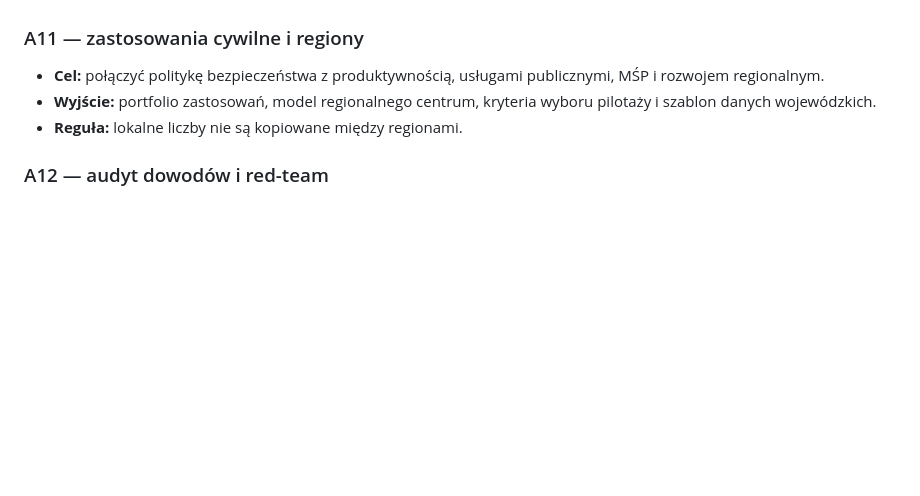
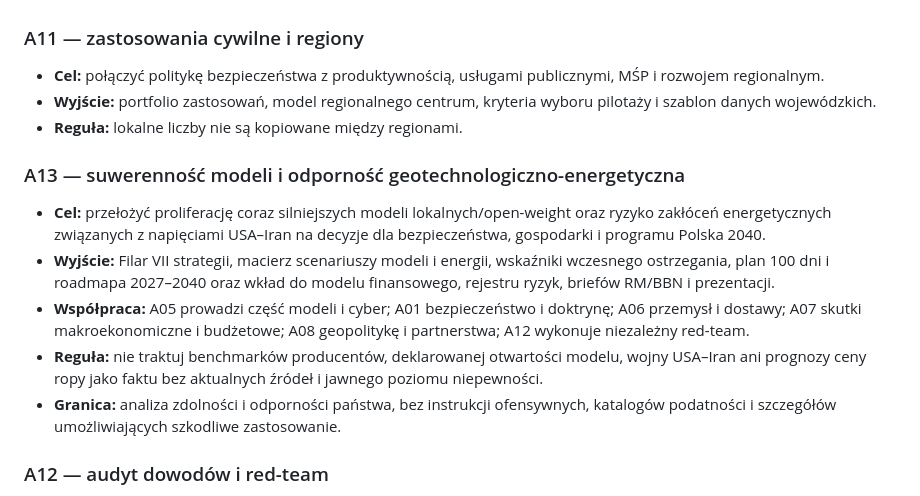
Before and after one commit to cezexPL/polska2040, a Markdown page: AGENTS.md, the part around the change. Drawn GitHub-style; blank space fills up the shorter version.

Commit message:
Add A13 cross-cutting advisory package

```diff
--- a/AGENTS.md
+++ b/AGENTS.md
@@ -82,6 +82,14 @@ Autor zapisuje wyłącznie we własnym pakiecie domenowym. Nie edytuje dokumentu
 - **Wyjście:** portfolio zastosowań, model regionalnego centrum, kryteria wyboru pilotaży i szablon danych wojewódzkich.
 - **Reguła:** lokalne liczby nie są kopiowane między regionami.
 
+### A13 — suwerenność modeli i odporność geotechnologiczno-energetyczna
+
+- **Cel:** przełożyć proliferację coraz silniejszych modeli lokalnych/open-weight oraz ryzyko zakłóceń energetycznych związanych z napięciami USA–Iran na decyzje dla bezpieczeństwa, gospodarki i programu Polska 2040.
+- **Wyjście:** Filar VII strategii, macierz scenariuszy modeli i energii, wskaźniki wczesnego ostrzegania, plan 100 dni i roadmapa 2027–2040 oraz wkład do modelu finansowego, rejestru ryzyk, briefów RM/BBN i prezentacji.
+- **Współpraca:** A05 prowadzi część modeli i cyber; A01 bezpieczeństwo i doktrynę; A06 przemysł i dostawy; A07 skutki makroekonomiczne i budżetowe; A08 geopolitykę i partnerstwa; A12 wykonuje niezależny red-team.
+- **Reguła:** nie traktuj benchmarków producentów, deklarowanej otwartości modelu, wojny USA–Iran ani prognozy ceny ropy jako faktu bez aktualnych źródeł i jawnego poziomu niepewności.
+- **Granica:** analiza zdolności i odporności państwa, bez instrukcji ofensywnych, katalogów podatności i szczegółów umożliwiających szkodliwe zastosowanie.
+
 ### A12 — audyt dowodów i red-team
 
 - **Cel:** próbować obalić twierdzenia, rekomendacje, wykonalność oraz narrację pozostałych agentów.
```
